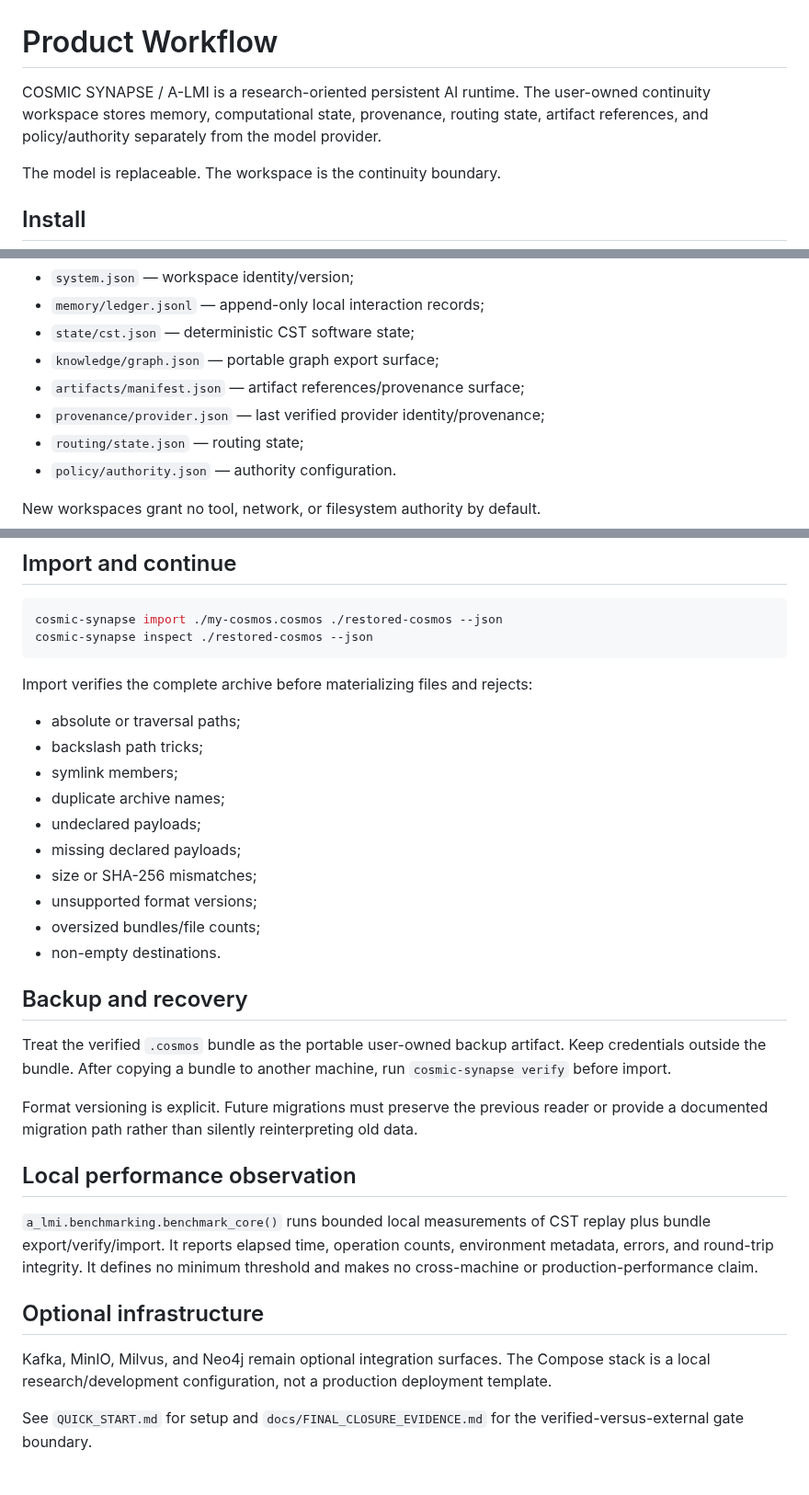
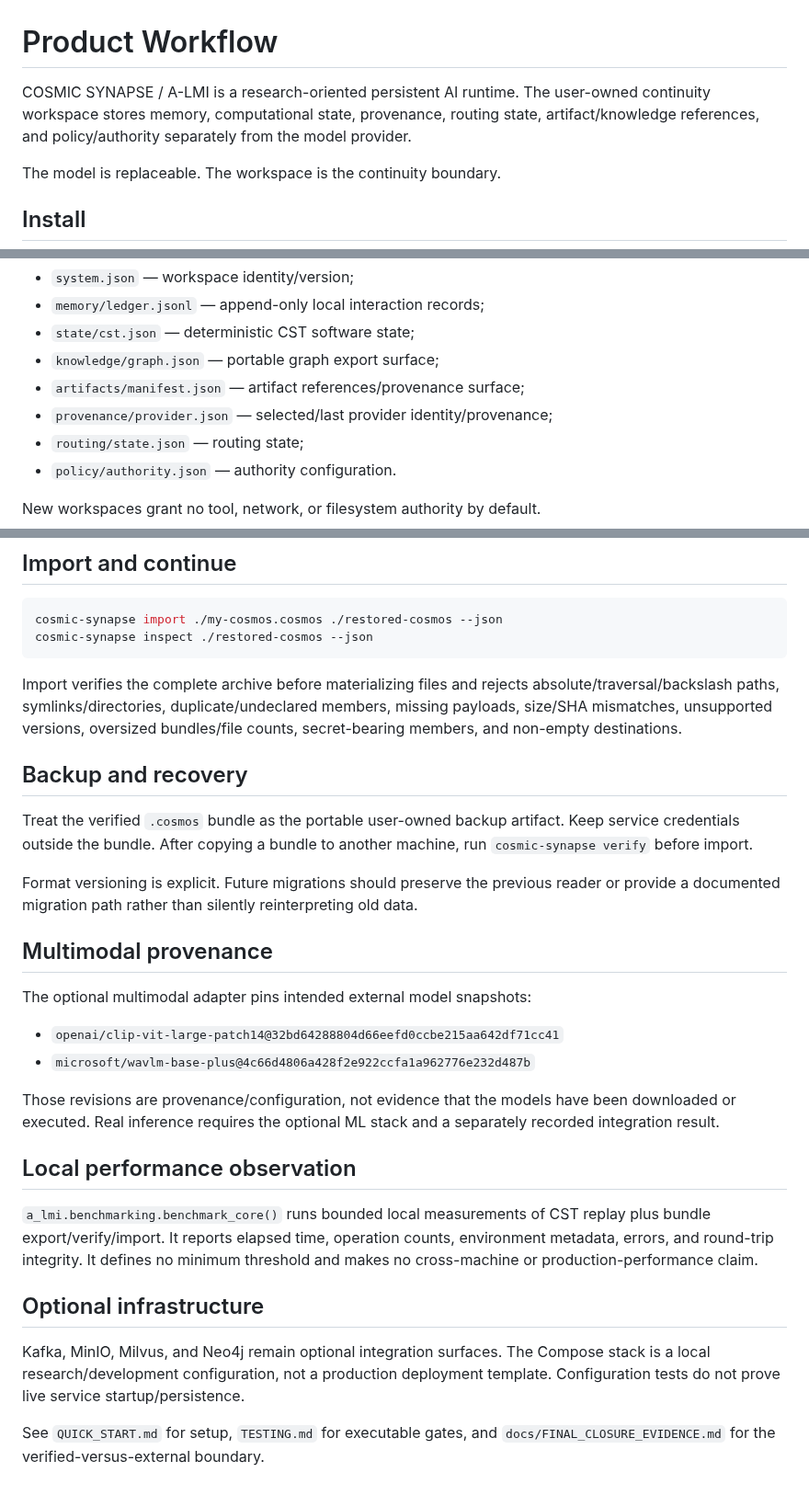
Before and after one commit to NavisWORLD/cosmic-synapse-A-lmi-v.2, a Markdown page: docs/PRODUCT_WORKFLOW.md, 3 parts joined by grey strips. Shown at 92% size. GitHub-like rendering.

Commit message:
docs: harden provider and backup workflow guidance

````diff
--- a/docs/PRODUCT_WORKFLOW.md
+++ b/docs/PRODUCT_WORKFLOW.md
@@ -1,6 +1,6 @@
 # Product Workflow
 
-COSMIC SYNAPSE / A-LMI is a research-oriented persistent AI runtime. The user-owned continuity workspace stores memory, computational state, provenance, routing state, artifact references, and policy/authority separately from the model provider.
+COSMIC SYNAPSE / A-LMI is a research-oriented persistent AI runtime. The user-owned continuity workspace stores memory, computational state, provenance, routing state, artifact/knowledge references, and policy/authority separately from the model provider.
 
 The model is replaceable. The workspace is the continuity boundary.
 
@@ -28,7 +28,7 @@ A new workspace starts with:
 - `state/cst.json` — deterministic CST software state;
 - `knowledge/graph.json` — portable graph export surface;
 - `artifacts/manifest.json` — artifact references/provenance surface;
-- `provenance/provider.json` — last verified provider identity/provenance;
+- `provenance/provider.json` — selected/last provider identity/provenance;
 - `routing/state.json` — routing state;
 - `policy/authority.json` — authority configuration.
 
@@ -91,24 +93,22 @@ cosmic-synapse import ./my-cosmos.cosmos ./restored-cosmos --json
 cosmic-synapse inspect ./restored-cosmos --json
 ```
 
-Import verifies the complete archive before materializing files and rejects:
-
-- absolute or traversal paths;
-- backslash path tricks;
-- symlink members;
-- duplicate archive names;
-- undeclared payloads;
-- missing declared payloads;
-- size or SHA-256 mismatches;
-- unsupported format versions;
-- oversized bundles/file counts;
-- non-empty destinations.
+Import verifies the complete archive before materializing files and rejects absolute/traversal/backslash paths, symlinks/directories, duplicate/undeclared members, missing payloads, size/SHA mismatches, unsupported versions, oversized bundles/file counts, secret-bearing members, and non-empty destinations.
 
 ## Backup and recovery
 
-Treat the verified `.cosmos` bundle as the portable user-owned backup artifact. Keep credentials outside the bundle. After copying a bundle to another machine, run `cosmic-synapse verify` before import.
+Treat the verified `.cosmos` bundle as the portable user-owned backup artifact. Keep service credentials outside the bundle. After copying a bundle to another machine, run `cosmic-synapse verify` before import.
 
-Format versioning is explicit. Future migrations must preserve the previous reader or provide a documented migration path rather than silently reinterpreting old data.
+Format versioning is explicit. Future migrations should preserve the previous reader or provide a documented migration path rather than silently reinterpreting old data.
+
+## Multimodal provenance
+
+The optional multimodal adapter pins intended external model snapshots:
+
+- `openai/clip-vit-large-patch14@32bd64288804d66eefd0ccbe215aa642df71cc41`
+- `microsoft/wavlm-base-plus@4c66d4806a428f2e922ccfa1a962776e232d487b`
+
+Those revisions are provenance/configuration, not evidence that the models have been downloaded or executed. Real inference requires the optional ML stack and a separately recorded integration result.
 
 ## Local performance observation
 
@@ -116,6 +116,6 @@ Format versioning is explicit. Future migrations must preserve the previous read
 
 ## Optional infrastructure
 
-Kafka, MinIO, Milvus, and Neo4j remain optional integration surfaces. The Compose stack is a local research/development configuration, not a production deployment template.
+Kafka, MinIO, Milvus, and Neo4j remain optional integration surfaces. The Compose stack is a local research/development configuration, not a production deployment template. Configuration tests do not prove live service startup/persistence.
 
-See `QUICK_START.md` for setup and `docs/FINAL_CLOSURE_EVIDENCE.md` for the verified-versus-external gate boundary.
+See `QUICK_START.md` for setup, `TESTING.md` for executable gates, and `docs/FINAL_CLOSURE_EVIDENCE.md` for the verified-versus-external boundary.
````
Also changed, not shown: other parts of docs/PRODUCT_WORKFLOW.md (+6 -4 lines).
